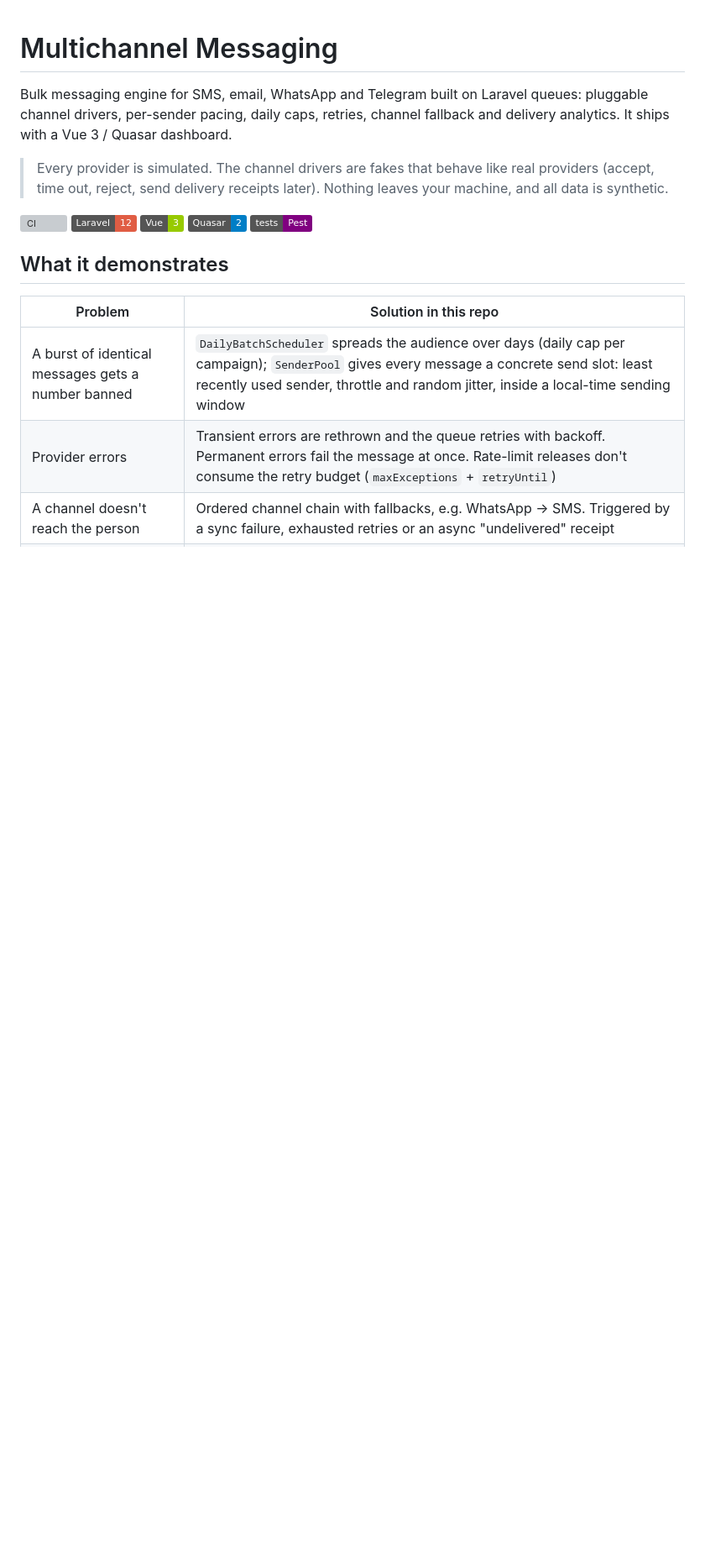
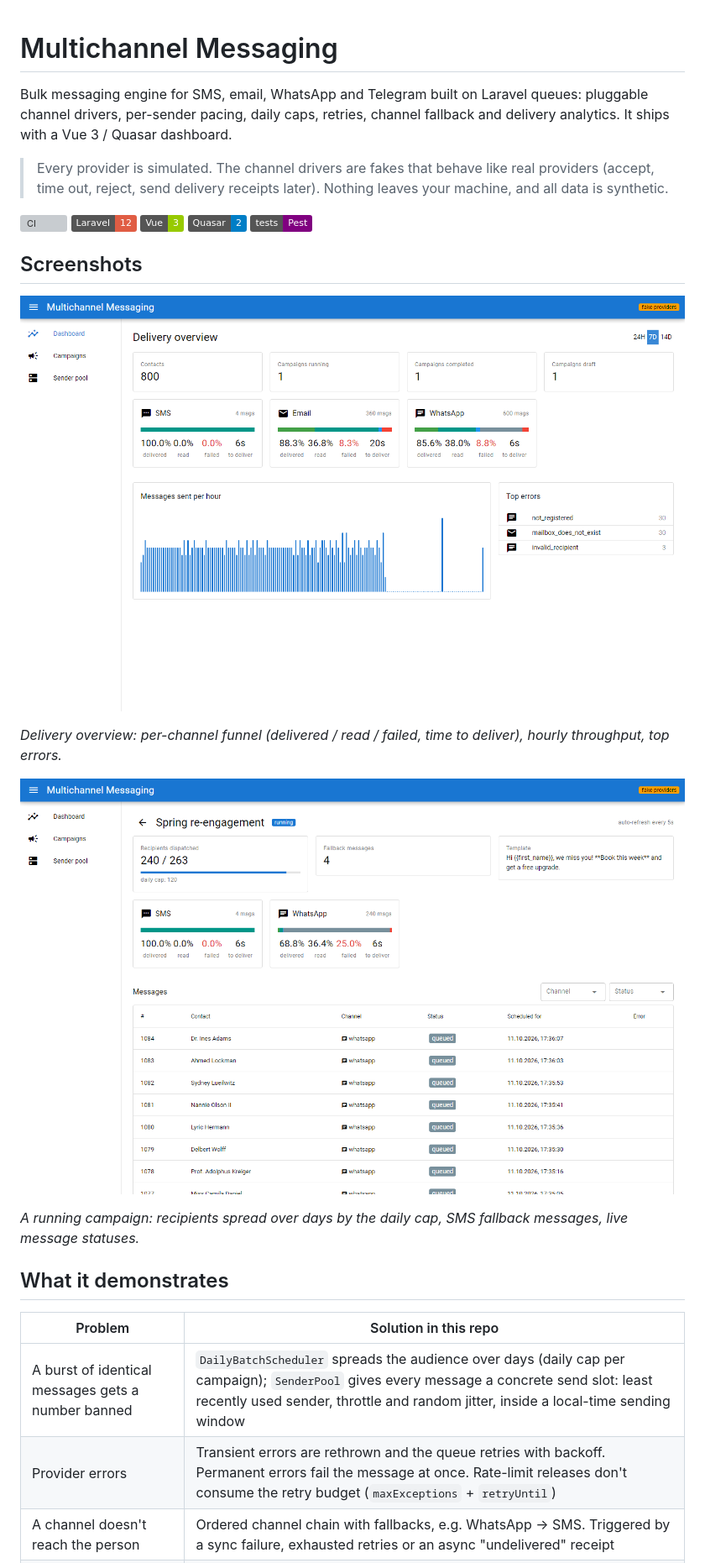
Before and after one commit to maxakagaret/multichannel-messaging, a Markdown page: README.md, the part around the change. Shown at 84% size. Drawn GitHub-style; pictures changed too: docs/campaign.png (added), docs/dashboard.png (added); badges without logos; blank space fills up the shorter version; grey boxes are pictures that could not be loaded.

Commit message:
Add UI screenshots to README
Co-Authored-By: Claude Opus 5.5 <noreply@anthropic.com>
Claude-Session: https://claude.ai/code/session_01M9pJbTDh1AYwGZ4QgrCtmq

```diff
--- a/README.md
+++ b/README.md
@@ -5,6 +5,16 @@ Bulk messaging engine for SMS, email, WhatsApp and Telegram built on Laravel que
 > Every provider is simulated. The channel drivers are fakes that behave like real providers (accept, time out, reject, send delivery receipts later). Nothing leaves your machine, and all data is synthetic.
 
 [![CI](https://github.com/maxakagaret/multichannel-messaging/actions/workflows/ci.yml/badge.svg)](https://github.com/maxakagaret/multichannel-messaging/actions/workflows/ci.yml) ![stack](https://img.shields.io/badge/Laravel-12-red) ![stack](https://img.shields.io/badge/Vue-3-green) ![stack](https://img.shields.io/badge/Quasar-2-blue) ![tests](https://img.shields.io/badge/tests-Pest-purple)
+
+## Screenshots
+
+![dashboard](docs/dashboard.png)
+
+*Delivery overview: per-channel funnel (delivered / read / failed, time to deliver), hourly throughput, top errors.*
+
+![campaign](docs/campaign.png)
+
+*A running campaign: recipients spread over days by the daily cap, SMS fallback messages, live message statuses.*
 
 ## What it demonstrates
 
```
